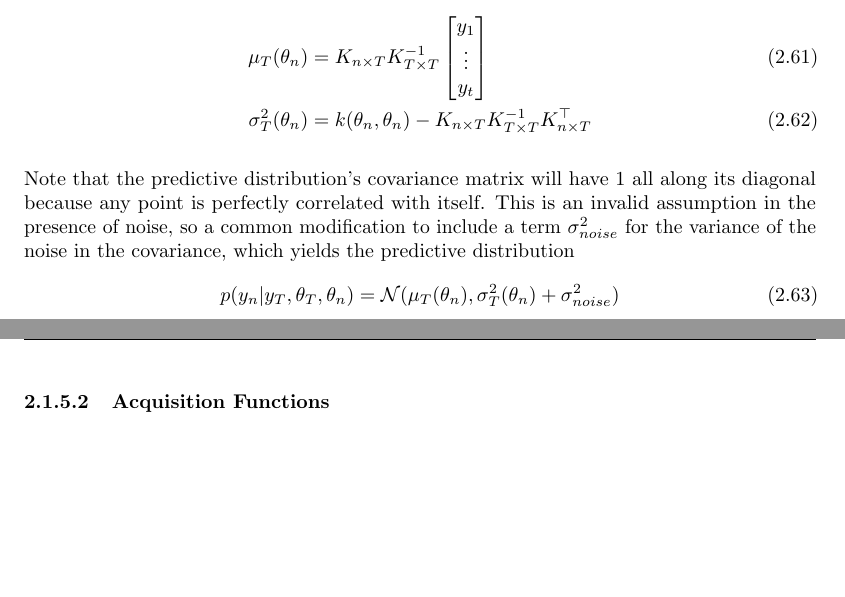
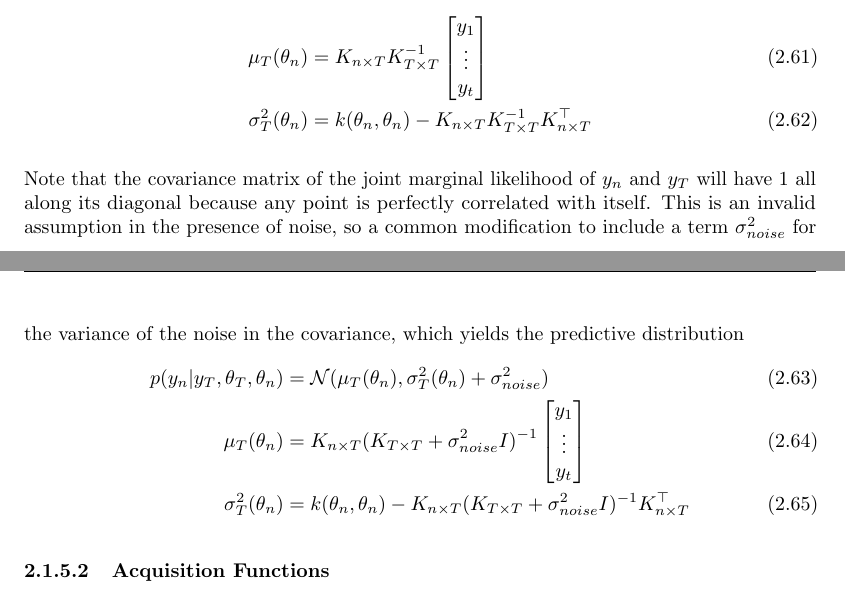
Before and after one commit to craffel/thesis, a LaTeX thesis (thesis.tex, which reads 2_tools.tex): two parts of pages 51 and 52 of 167, joined at a grey line, cut so that both start at the same text, the shorter picture padded with empty space. Compiled offline with pdfLaTeX.

Commit message:
Fix noisy Gaussian proccess case
Thanks @dawenl!

```diff
--- a/2_tools.tex
+++ b/2_tools.tex
@@ -765,11 +766,17 @@ where
         \sigma_T^2(\theta_n) &= k(\theta_n, \theta_n) - K_{n \times T} K_{T \times T}^{-1} K_{n \times T}^\top
 \end{align}
 
-Note that the predictive distribution's covariance matrix will have 1 all along its diagonal because any point is perfectly correlated with itself.
+Note that the covariance matrix of the joint marginal likelihood of $y_n$ and $y_T$ will have 1 all along its diagonal because any point is perfectly correlated with itself.
 This is an invalid assumption in the presence of noise, so a common modification to include a term $\sigma_{noise}^2$ for the variance of the noise in the covariance, which yields the predictive distribution
-\begin{equation}
-p(y_{n} | y_T, \theta_T, \theta_n) = \mathcal{N}(\mu_T(\theta_n), \sigma_T^2(\theta_n) + \sigma_{noise}^2)
-\end{equation}
+\begin{align}
+        p(y_{n} | y_T, \theta_T, \theta_n) &= \mathcal{N}(\mu_T(\theta_n), \sigma_T^2(\theta_n) + \sigma_{noise}^2)\\
+        \mu_T(\theta_n) &= K_{n \times T} (K_{T \times T} + \sigma_{noise}^2I)^{-1} \begin{bmatrix}
+                y_1 \\
+                \vdots \\
+                y_t
+        \end{bmatrix} \\
+        \sigma_T^2(\theta_n) &= k(\theta_n, \theta_n) - K_{n \times T} (K_{T \times T} + \sigma_{noise}^2I)^{-1} K_{n \times T}^\top
+\end{align}
 
 \subsubsection{Acquisition Functions}
 
```
Also changed, not shown: 2_tools.tex (1 more changed lines).
